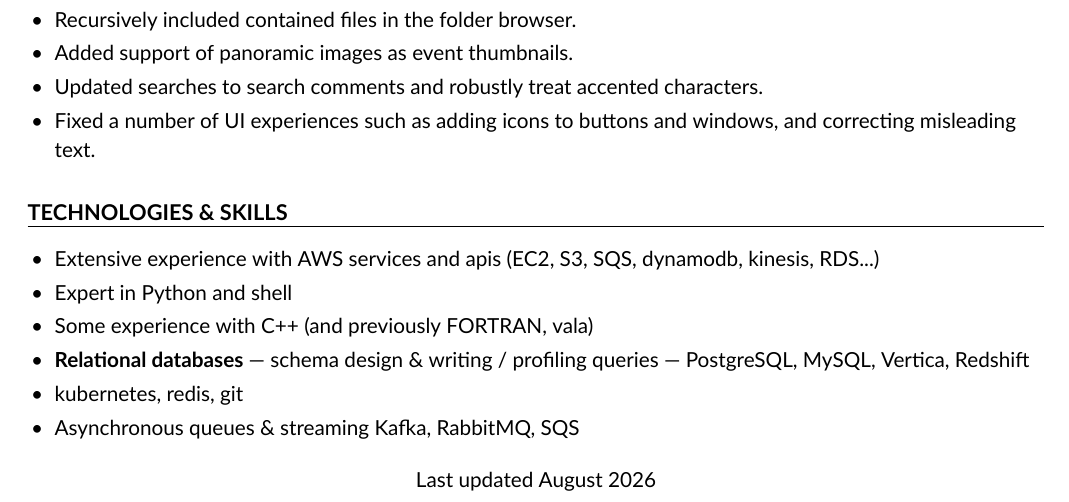
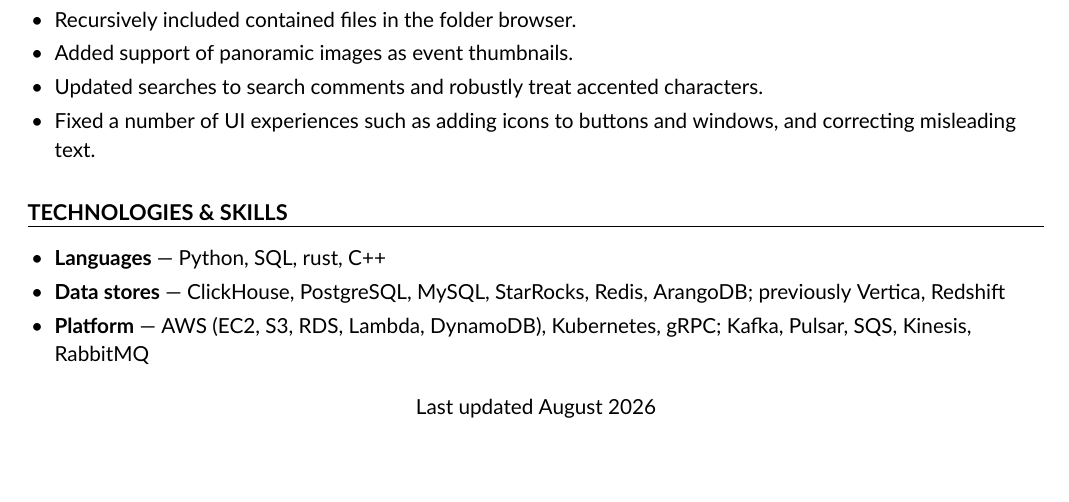
Before and after one commit to jbylund/resume, a LaTeX CV (resume_zero_start.tex, which reads mycontents.tex): part of page 3 of 3, cut so that both start at the same text, the shorter picture padded with empty space. Compiled offline with XeLaTeX.

Commit message:
Compactify skills and add the current stack
The section listed 16 technologies across six bullets, of which ten already
appeared in the experience bullets. Subtract the duplication and its unique
contribution was Kafka, RabbitMQ, git, vala and two databases last touched at
Moat -- while omitting twenty technologies from the record, including the whole
current stack: ClickHouse, gRPC, StarRocks, Pulsar, rust, FastAPI, ArangoDB.

SQL was the most conspicuous absence. It appears 17 times in the document and
is the entire subject of three Klaviyo bullets, but was never listed as a
language -- only as a substring of PostgreSQL and MySQL.

Now three grouped lines instead of six bullets:

- Languages, data stores, and platform, in that order
- git and vala dropped; the first is universal, the second is Shotwell-era trivia
- Vertica and Redshift moved behind "previously"
- FORTRAN, PHP and Perl dropped entirely: the bullets already show them with
  their dates attached, which is better evidence than a list
- no more self-assessment. "Expert in Python and shell" and "Some experience
  with C++" were rating confidence rather than stating fact, and the latter
  argued against the C++ event router two pages earlier

Three pages still, last page 93% full rather than 98%, so there is more slack
for content now.

Co-Authored-By: Claude Opus 5 (1M context) <noreply@anthropic.com>

```diff
--- a/mycontents.tex
+++ b/mycontents.tex
@@ -141,12 +141,9 @@
 %%%%%%%%%%%%%%%%%%%%%%%%%%%%%%%%%%%%%%%%%%%%%%%%%%%%%%%%%%%%%%%%%%%%%%%%%%%%%%%%%%%%%%%%%
 \mysection{Technologies \& Skills}
 \begin{bullets}
-    \item Extensive experience with AWS services and apis (EC2, S3, SQS, dynamodb, kinesis, RDS...)
-    \item Expert in Python and shell
-    \item Some experience with C++ (and previously FORTRAN, vala)
-    \item \blead{Relational databases}schema design \& writing / profiling queries --- PostgreSQL, MySQL, Vertica, Redshift
-    \item kubernetes, redis, git
-    \item Asynchronous queues \& streaming Kafka, RabbitMQ, SQS
+    \item \blead{Languages}Python, SQL, rust, C++
+    \item \blead{Data stores}ClickHouse, PostgreSQL, MySQL, StarRocks, Redis, ArangoDB; previously Vertica, Redshift
+    \item \blead{Platform}AWS (EC2, S3, RDS, Lambda, DynamoDB), Kubernetes, gRPC; Kafka, Pulsar, SQS, Kinesis, RabbitMQ
 \end{bullets}
 
 %%%%%%%%%%%%%%%%%%%%%%%%%%%%%%%%%%%%%%%%%%%%%%%%%%%%%%%%%%%%%%%%%%%%%%%%%%%%%%%%%%%%%%%%%
```
